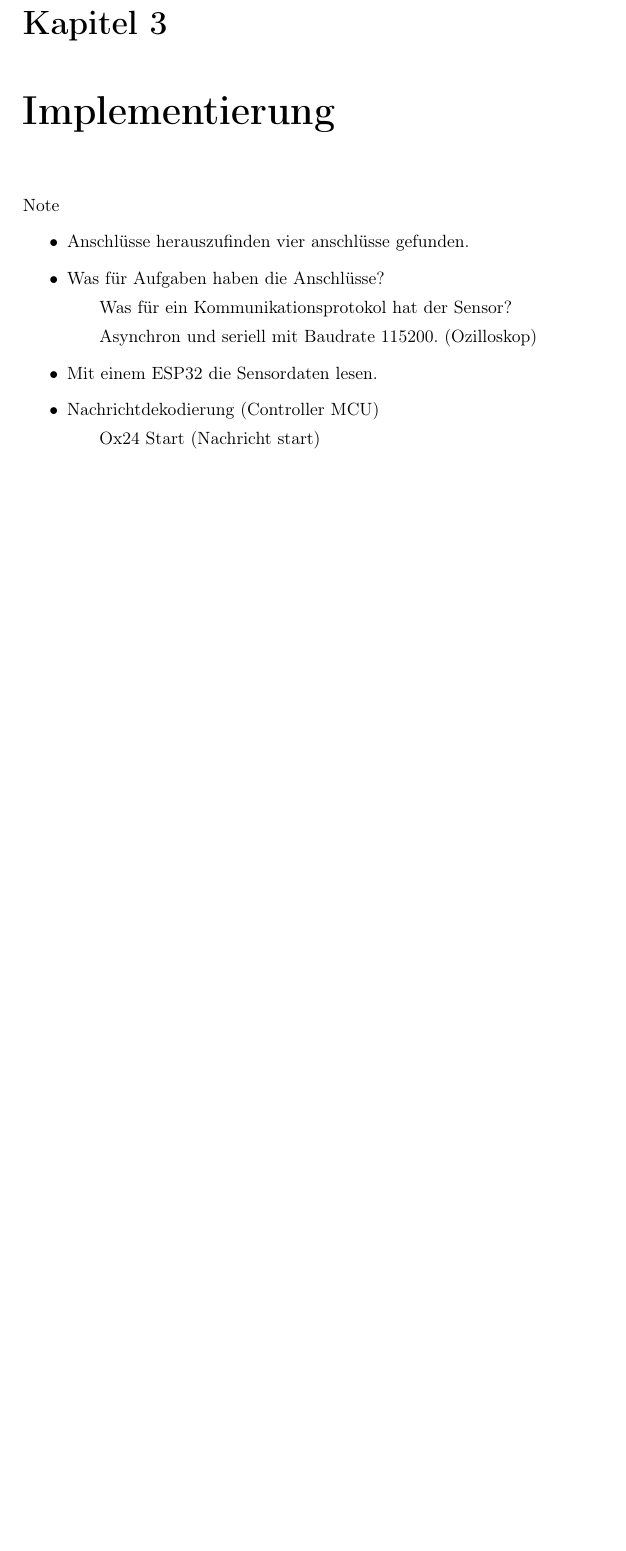
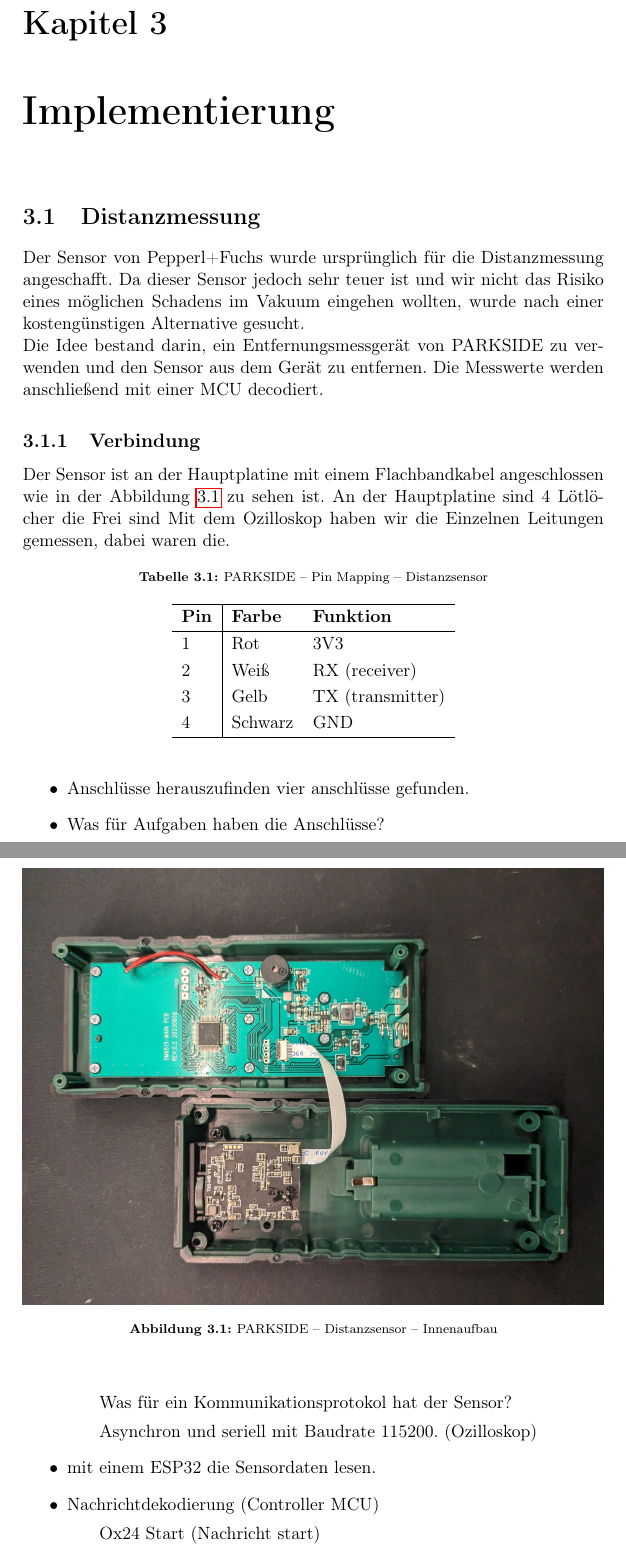
Before and after one commit to oliverschmidt99/Projektarbeit_Hyperloop, a LaTeX thesis (tex/0_Projektarbeit.tex, which reads tex/source/1_3_Implementierung.tex): part of page 21 of 25 before the commit and two parts of pages 21 and 22 of 26 after it, the two joined at a grey line, cut so that both start at the same text, the shorter picture padded with empty space. Compiled offline with pdfLaTeX; a LaTeX package or settings file that is missing is left out.

Commit message:
Implementierung: Distanzsensor

```diff
--- a/tex/source/1_3_Implementierung.tex
+++ b/tex/source/1_3_Implementierung.tex
@@ -1,13 +1,47 @@
 \chapter{Implementierung}
 
+\section{Distanzmessung}
 
-Note
+Der Sensor von Pepperl+Fuchs wurde ursprünglich für die Distanzmessung angeschafft. Da dieser Sensor jedoch sehr teuer ist und wir nicht das Risiko eines möglichen Schadens im Vakuum eingehen wollten, wurde nach einer kostengünstigen Alternative gesucht.\\
+Die Idee bestand darin, ein Entfernungsmessgerät von PARKSIDE zu verwenden und den Sensor aus dem Gerät zu entfernen. Die Messwerte werden anschließend mit einer MCU decodiert.
+
+\subsection{Verbindung}
+Der Sensor ist an der Hauptplatine mit einem Flachbandkabel angeschlossen wie in der Abbildung \ref{img_2_2:sen_dis_parkside:1} zu sehen ist. An der Hauptplatine sind 4 Lötlöcher die Frei sind
+Mit dem Ozilloskop haben wir die Einzelnen Leitungen gemessen, dabei waren die.
+
+
+\begin{figure}[ht]
+	\begin{center}
+		\includegraphics[width=1\textwidth]{img/2_sen/dis_parkside_1_outside.png}
+		\caption{PARKSIDE – Distanzsensor – Innenaufbau}
+		\label{img_2_2:sen_dis_parkside:1}
+	\end{center}
+\end{figure}
+
+
+\begin{table}[ht]
+	\centering
+	\caption{PARKSIDE – Pin Mapping – Distanzsensor}
+	\label{parkside:pinmapping}
+	\begin{tabular}{l|ll}
+		\hline
+		\textbf{Pin} & \textbf{Farbe} & \textbf{Funktion} \\ \hline
+		1            & Rot            & 3V3               \\
+		2            & Weiß           & RX (receiver)     \\
+		3            & Gelb           & TX (transmitter)  \\
+		4            & Schwarz        & GND               \\ \hline
+	\end{tabular}
+\end{table}
+
+
+
+
 \begin{itemize}
 	\item Anschlüsse herauszufinden vier anschlüsse gefunden.
 	\item Was für Aufgaben haben die Anschlüsse?
 	      \subitem Was für ein Kommunikationsprotokol hat der Sensor?
 	      \subitem Asynchron und seriell mit Baudrate 115200. (Ozilloskop)
-	\item Mit einem ESP32 die Sensordaten lesen.
+	\item mit einem ESP32 die Sensordaten lesen.
 	\item Nachrichtdekodierung (Controller MCU)
 	      \subitem Ox24 Start (Nachricht start)
 	      \subitem 0x26 Stopp (Nachricht ende)
```
Also changed, not shown: tex/source/1_2_Verwendet_Technik.tex (+1 -2 lines), README.md, tex/img/2_sen/dis_1.png (deleted), tex/img/2_sen/dis_parkside_1_outside.png (added), 5 other files.
